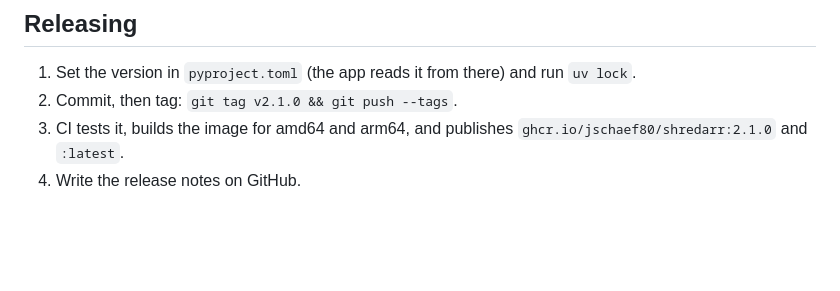
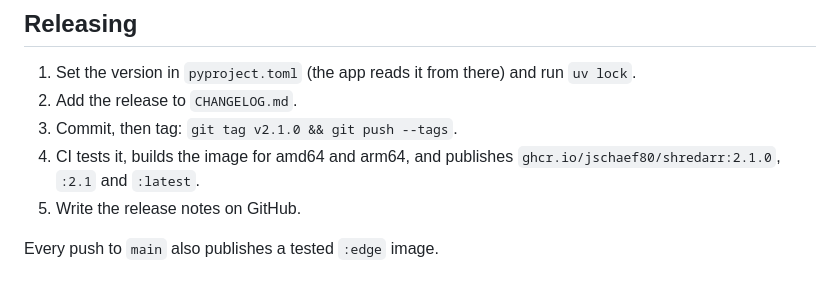
Before and after one commit to jimbos-slop-shop/shredarr, a Markdown page: CONTRIBUTING.md, the part around the change. GitHub-like rendering; blank space fills up the shorter version.

```diff
--- a/CONTRIBUTING.md
+++ b/CONTRIBUTING.md
@@ -114,6 +114,10 @@ notifications are sent. `tests/test_read_only.py` checks that nothing gets throu
 ## Releasing
 
 1. Set the version in `pyproject.toml` (the app reads it from there) and run `uv lock`.
-2. Commit, then tag: `git tag v2.1.0 && git push --tags`.
-3. CI tests it, builds the image for amd64 and arm64, and publishes `ghcr.io/jschaef80/shredarr:2.1.0` and `:latest`.
-4. Write the release notes on GitHub.
+2. Add the release to `CHANGELOG.md`.
+3. Commit, then tag: `git tag v2.1.0 && git push --tags`.
+4. CI tests it, builds the image for amd64 and arm64, and publishes `ghcr.io/jschaef80/shredarr:2.1.0`, `:2.1` and
+   `:latest`.
+5. Write the release notes on GitHub.
+
+Every push to `main` also publishes a tested `:edge` image.
```
Also changed, not shown: README.md (+10 -1 lines).
